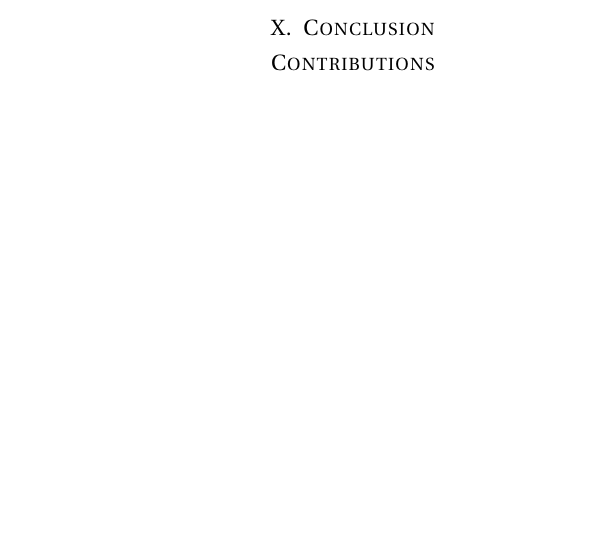
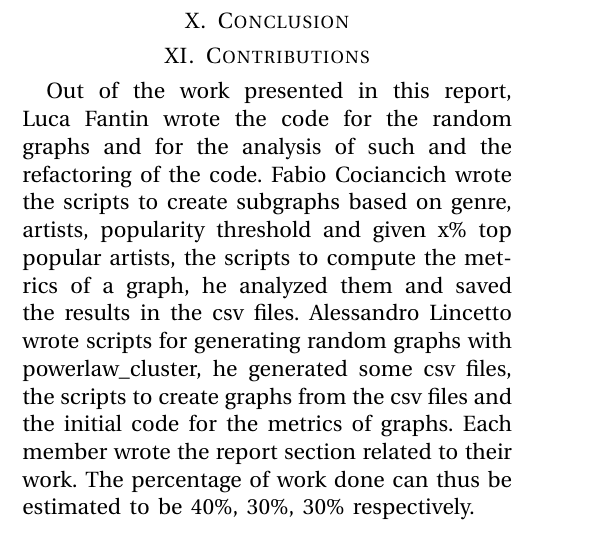
Before and after one commit to fantinluca/lfn_project, a LaTeX paper (reports/report3/report3.tex, which reads reports/report3/sections/11_contributions.tex): part of one column of page 4 of 6, cut so that both start at the same text, the shorter picture padded with empty space. Compiled offline with pdfLaTeX.

Commit message:
Contributions

```diff
--- /dev/null
+++ b/reports/report3/sections/11_contributions.tex
@@ -0,0 +1,12 @@
+\section{Contributions}
+
+Out of the work presented in this report, Luca Fantin wrote the code for the random graphs
+and for the analysis of such and the refactoring of the code.
+Fabio Cociancich wrote the scripts to create subgraphs based on genre, artists,
+popularity threshold and given  x\% top popular artists, the scripts to
+compute the metrics of a graph, he analyzed them and saved the results in the csv files.
+Alessandro Lincetto wrote scripts for generating random graphs with powerlaw\_cluster,
+he generated some csv files, the scripts to create graphs from the csv files and
+the initial code for the metrics of graphs.
+Each member wrote the report section related to their work.
+The percentage of work done can thus be estimated to be 40\%, 30\%, 30\% respectively.
```
Also changed, not shown: reports/report3/report3.tex (+2 -1 lines).
